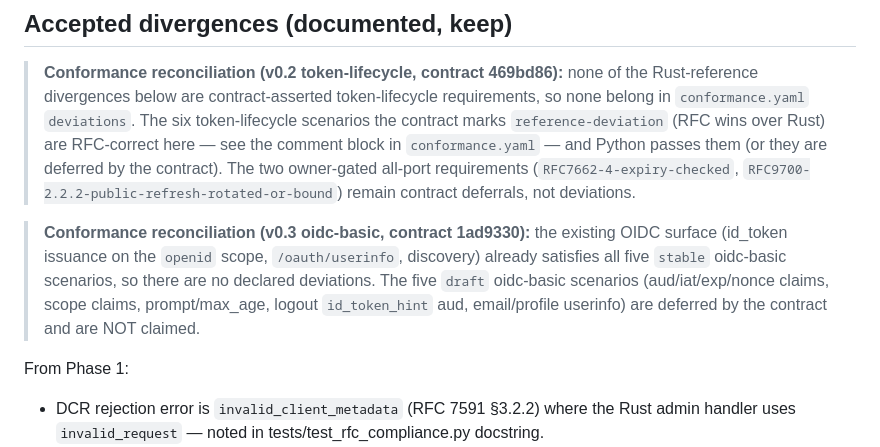
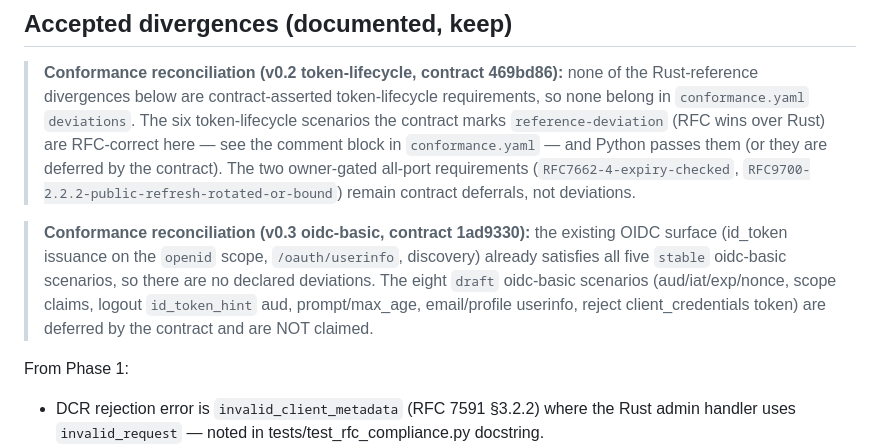
Before and after one commit to ianlintner/python-oauth2-server, a Markdown page: docs/PHASE2-BACKLOG.md, the part around the change. Rendered like a GitHub page.

Commit message:
docs: correct draft oidc-basic scenario count (8, not 5)

```diff
--- a/docs/PHASE2-BACKLOG.md
+++ b/docs/PHASE2-BACKLOG.md
@@ -62,9 +62,10 @@ Item 12 was explicitly deferred to Phase 3 from the start (see the Phase 2 plan'
 
 > **Conformance reconciliation (v0.3 oidc-basic, contract 1ad9330):** the existing OIDC surface
 > (id_token issuance on the `openid` scope, `/oauth/userinfo`, discovery) already satisfies all
-> five `stable` oidc-basic scenarios, so there are no declared deviations. The five `draft`
-> oidc-basic scenarios (aud/iat/exp/nonce claims, scope claims, prompt/max_age, logout
-> `id_token_hint` aud, email/profile userinfo) are deferred by the contract and are NOT claimed.
+> five `stable` oidc-basic scenarios, so there are no declared deviations. The eight `draft`
+> oidc-basic scenarios (aud/iat/exp/nonce, scope claims, logout `id_token_hint` aud, prompt/max_age,
+> email/profile userinfo, reject client_credentials token) are deferred by the contract and are NOT
+> claimed.
 
 From Phase 1:
 - DCR rejection error is `invalid_client_metadata` (RFC 7591 §3.2.2) where the Rust admin handler uses
```
